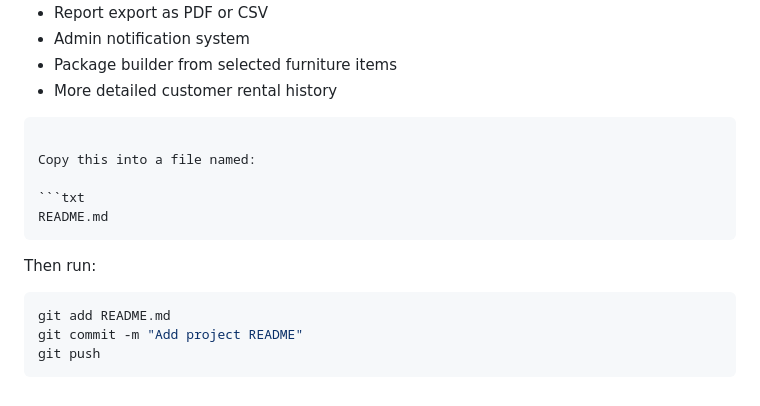
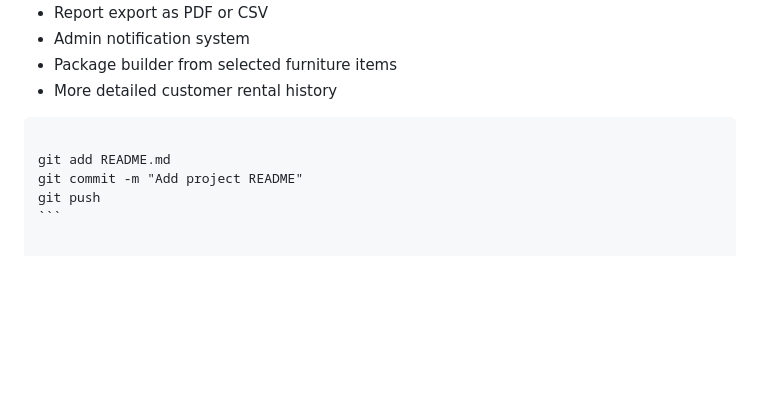
Before and after one commit to FuumaKowa/Autro-Website-v1.2, a Markdown page: README.md, the part around the change. Drawn GitHub-style; blank space fills up the shorter version.

Commit message:
Clean up README by removing unnecessary instructions
Removed instructions for copying README and running git commands.

`````diff
--- a/README.md
+++ b/README.md
@@ -227,15 +227,6 @@ archive workflow, and system-generated admin insights.
 
 ````
 
-Copy this into a file named:
-
-```txt
-README.md
-````
-
-Then run:
-
-```bash
 git add README.md
 git commit -m "Add project README"
 git push
`````
